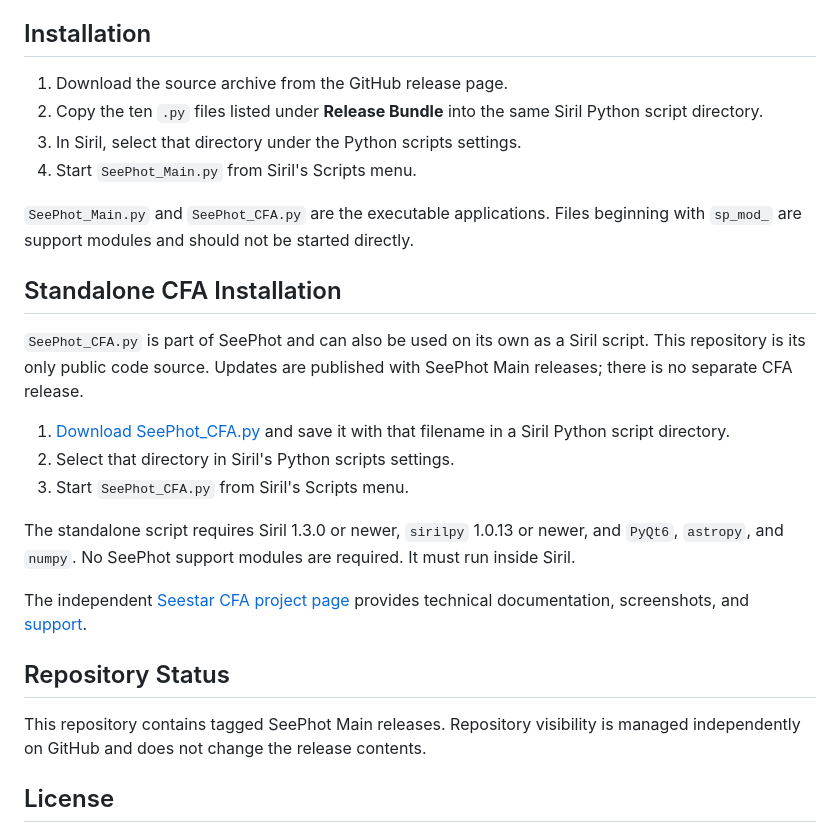
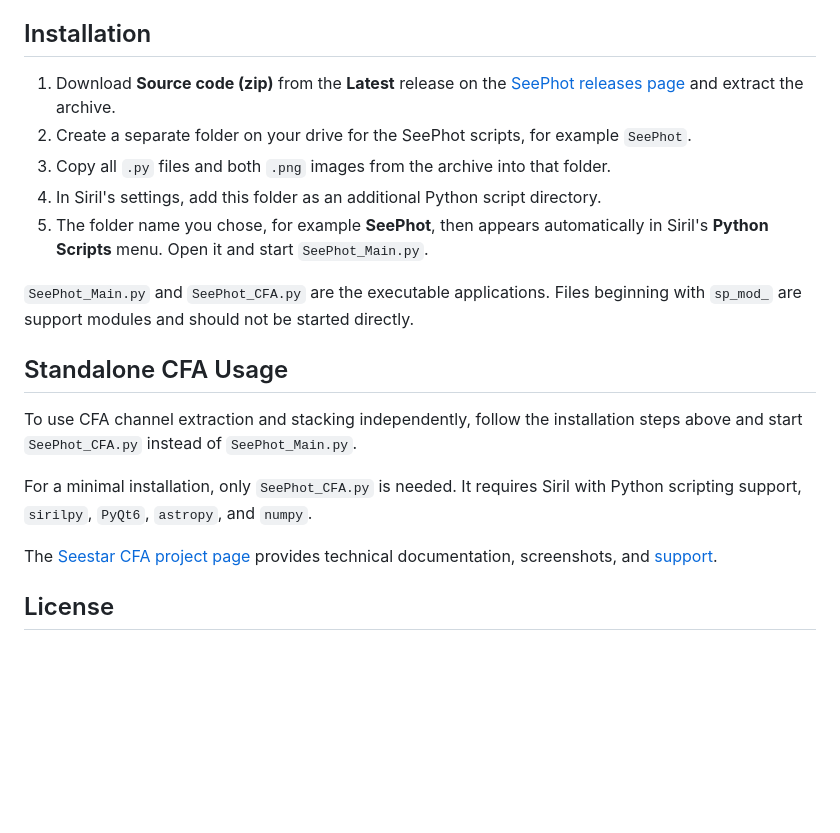
Before and after one commit to Aquarius58/SeePhot, a Markdown page: README.md, the part around one of its changes. Drawn GitHub-style; blank space fills up the shorter version.

```diff
--- a/README.md
+++ b/README.md
@@ -60,39 +74,36 @@ standalone system-Python application.
 
 ## Installation
 
-1. Download the source archive from the GitHub release page.
-2. Copy the ten `.py` files listed under **Release Bundle** into the same Siril
-   Python script directory.
-3. In Siril, select that directory under the Python scripts settings.
-4. Start `SeePhot_Main.py` from Siril's Scripts menu.
+1. Download **Source code (zip)** from the **Latest** release on the
+   [SeePhot releases page](https://github.com/Aquarius58/SeePhot/releases)
+   and extract the archive.
+2. Create a separate folder on your drive for the SeePhot scripts,
+   for example `SeePhot`.
+3. Copy all `.py` files and both `.png` images from the archive into
+   that folder.
+4. In Siril's settings, add this folder as an additional Python script
+   directory.
+5. The folder name you chose, for example **SeePhot**, then appears
+   automatically in Siril's **Python Scripts** menu. Open it and start
+   `SeePhot_Main.py`.
 
-`SeePhot_Main.py` and `SeePhot_CFA.py` are the executable applications. Files
-beginning with `sp_mod_` are support modules and should not be started
-directly.
+`SeePhot_Main.py` and `SeePhot_CFA.py` are the executable applications.
+Files beginning with `sp_mod_` are support modules and should not be
+started directly.
 
-## Standalone CFA Installation
+## Standalone CFA Usage
 
-`SeePhot_CFA.py` is part of SeePhot and can also be used on its own as a
-Siril script. This repository is its only public code source. Updates are
-published with SeePhot Main releases; there is no separate CFA release.
+To use CFA channel extraction and stacking independently, follow the
+installation steps above and start `SeePhot_CFA.py` instead of
+`SeePhot_Main.py`.
 
-1. [Download SeePhot_CFA.py](https://raw.githubusercontent.com/Aquarius58/SeePhot/main/SeePhot_CFA.py)
-   and save it with that filename in a Siril Python script directory.
-2. Select that directory in Siril's Python scripts settings.
-3. Start `SeePhot_CFA.py` from Siril's Scripts menu.
+For a minimal installation, only `SeePhot_CFA.py` is needed. It requires
+Siril with Python scripting support, `sirilpy`, `PyQt6`, `astropy`, and
+`numpy`.
 
-The standalone script requires Siril 1.3.0 or newer, `sirilpy` 1.0.13 or
-newer, and `PyQt6`, `astropy`, and `numpy`. No SeePhot support modules are
-required. It must run inside Siril.
-
-The independent [Seestar CFA project page](https://github.com/Aquarius58/siril-seestar-stack)
+The [Seestar CFA project page](https://github.com/Aquarius58/siril-seestar-stack)
 provides technical documentation, screenshots, and
 [support](https://github.com/Aquarius58/siril-seestar-stack/issues).
-
-## Repository Status
-
-This repository contains tagged SeePhot Main releases. Repository visibility
-is managed independently on GitHub and does not change the release contents.
 
 ## License
 
```
Also changed, not shown: other parts of README.md (+43 -29 lines), CHANGELOG.md (+28 -0 lines), seephot_files_and_folders.png (added), seephot_workflow.png (added), 9 other files.
